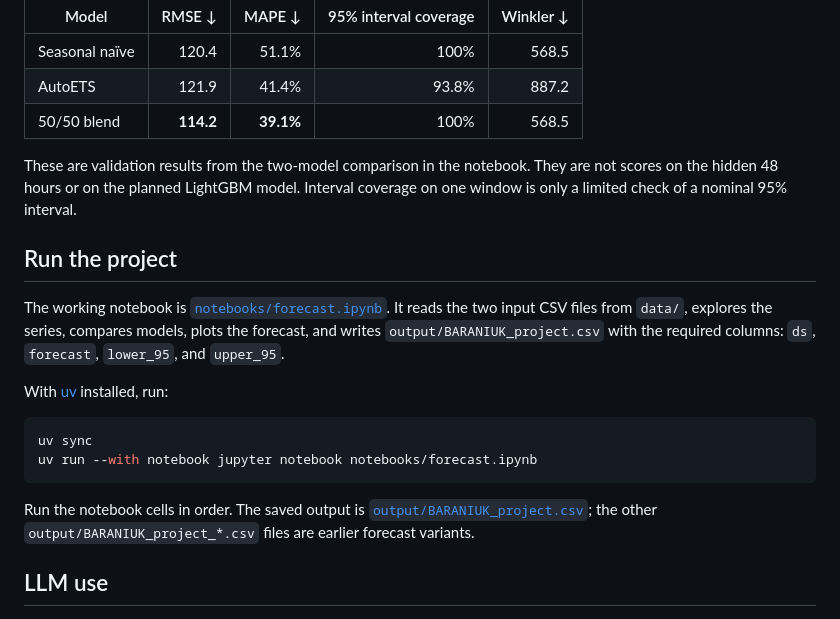
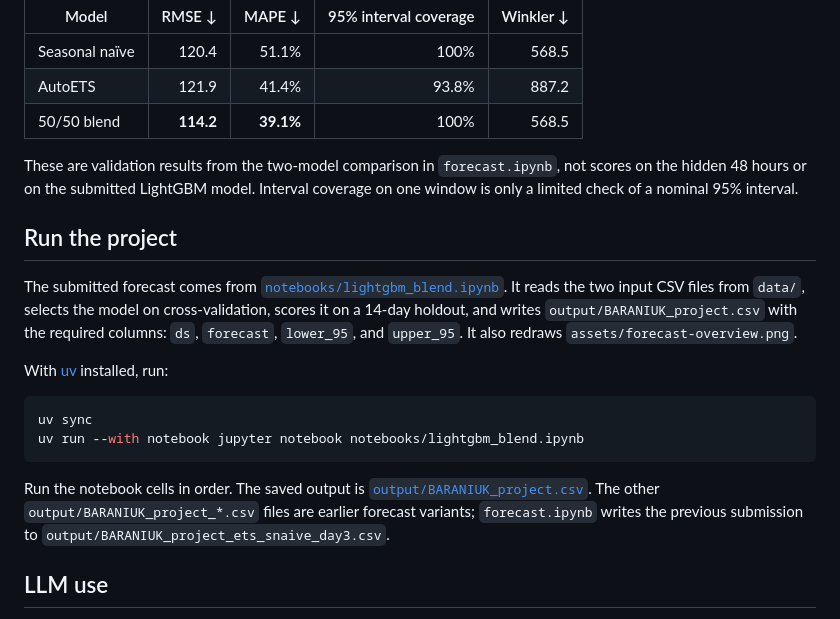
Before and after one commit to tbaraniuk/time-series_energy-consumption, a Markdown page: README.md, the part around one of its changes. GitHub-like rendering.

````diff
--- a/README.md
+++ b/README.md
@@ -42,20 +46,20 @@ We held back the last 48 hours of `data/train.csv` and forecast them using earli
 | AutoETS | 121.9 | 41.4% | 93.8% | 887.2 |
 | 50/50 blend | **114.2** | **39.1%** | 100% | 568.5 |
 
-These are validation results from the two-model comparison in the notebook. They are not scores on the hidden 48 hours or on the planned LightGBM model. Interval coverage on one window is only a limited check of a nominal 95% interval.
+These are validation results from the two-model comparison in `forecast.ipynb`, not scores on the hidden 48 hours or on the submitted LightGBM model. Interval coverage on one window is only a limited check of a nominal 95% interval.
 
 ## Run the project
 
-The working notebook is [`notebooks/forecast.ipynb`](notebooks/forecast.ipynb). It reads the two input CSV files from `data/`, explores the series, compares models, plots the forecast, and writes `output/BARANIUK_project.csv` with the required columns: `ds`, `forecast`, `lower_95`, and `upper_95`.
+The submitted forecast comes from [`notebooks/lightgbm_blend.ipynb`](notebooks/lightgbm_blend.ipynb). It reads the two input CSV files from `data/`, selects the model on cross-validation, scores it on a 14-day holdout, and writes `output/BARANIUK_project.csv` with the required columns: `ds`, `forecast`, `lower_95`, and `upper_95`. It also redraws `assets/forecast-overview.png`.
 
 With [uv](https://docs.astral.sh/uv/) installed, run:
 
 ```bash
 uv sync
-uv run --with notebook jupyter notebook notebooks/forecast.ipynb
+uv run --with notebook jupyter notebook notebooks/lightgbm_blend.ipynb
 ```
 
-Run the notebook cells in order. The saved output is [`output/BARANIUK_project.csv`](output/BARANIUK_project.csv); the other `output/BARANIUK_project_*.csv` files are earlier forecast variants.
+Run the notebook cells in order. The saved output is [`output/BARANIUK_project.csv`](output/BARANIUK_project.csv). The other `output/BARANIUK_project_*.csv` files are earlier forecast variants; `forecast.ipynb` writes the previous submission to `output/BARANIUK_project_ets_snaive_day3.csv`.
 
 ## LLM use
 
````
Also changed, not shown: other parts of README.md (+9 -5 lines), assets/forecast-overview.png, 6 other files.
